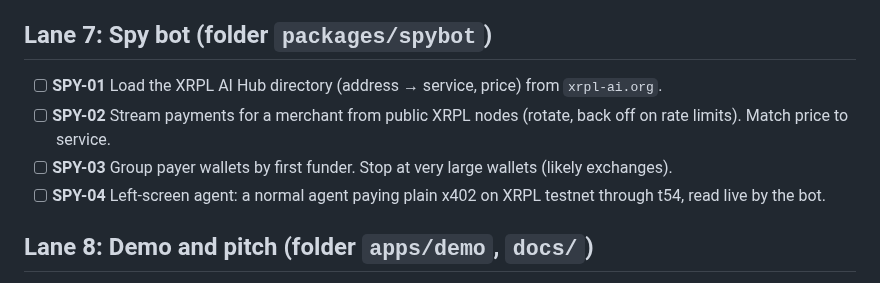
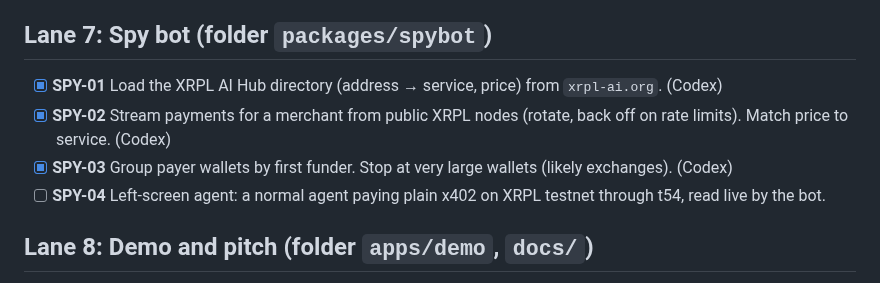
Before and after one commit to hrishabhayush/wraps, a Markdown page: docs/TODO.md, the part around the change. GitHub-like rendering.

Commit message:
docs: mark shipped spybot tasks complete

```diff
--- a/docs/TODO.md
+++ b/docs/TODO.md
@@ -100,9 +100,9 @@ Folder: `infra/`
 
 ## Lane 7: Spy bot (folder `packages/spybot`)
 
-- [ ] **SPY-01** Load the XRPL AI Hub directory (address → service, price) from `xrpl-ai.org`.
-- [ ] **SPY-02** Stream payments for a merchant from public XRPL nodes (rotate, back off on rate limits). Match price to service.
-- [ ] **SPY-03** Group payer wallets by first funder. Stop at very large wallets (likely exchanges).
+- [x] **SPY-01** Load the XRPL AI Hub directory (address → service, price) from `xrpl-ai.org`. (Codex)
+- [x] **SPY-02** Stream payments for a merchant from public XRPL nodes (rotate, back off on rate limits). Match price to service. (Codex)
+- [x] **SPY-03** Group payer wallets by first funder. Stop at very large wallets (likely exchanges). (Codex)
 - [ ] **SPY-04** Left-screen agent: a normal agent paying plain x402 on XRPL testnet through t54, read live by the bot.
 
 ## Lane 8: Demo and pitch (folder `apps/demo`, `docs/`)
```
